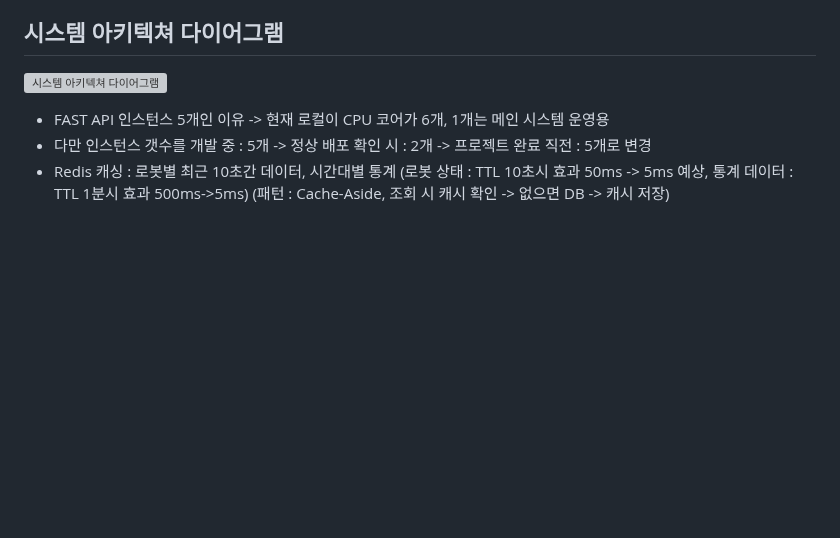
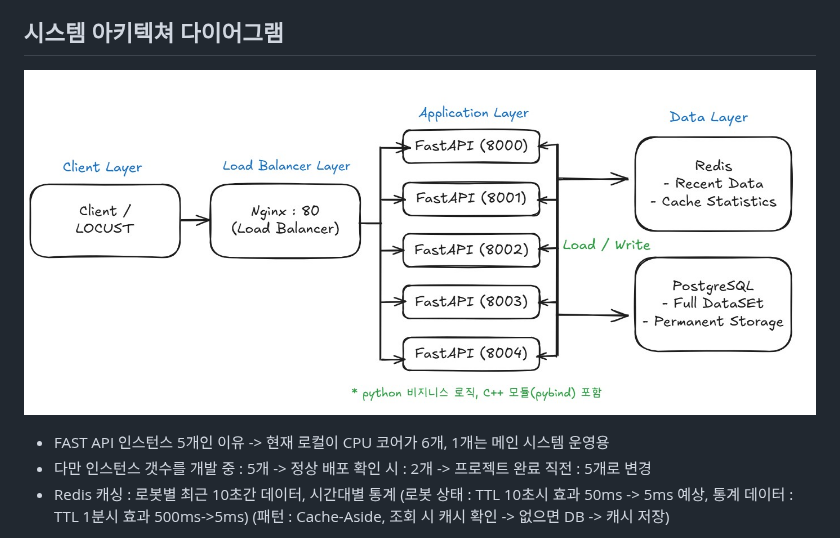
Before and after one commit to JeongGihun/Project_RoboSenseAPI, a Markdown page: ARCHITECTURE_v1.0.md, the part around one of its changes. Rendered like a GitHub page; blank space fills up the shorter version; grey boxes are pictures that could not be loaded.

```diff
--- a/ARCHITECTURE_v1.0.md
+++ b/ARCHITECTURE_v1.0.md
@@ -18,7 +24,7 @@
 - 동시 접속 : 1000+
 
 ## 시스템 아키텍쳐 다이어그램
-![시스템 아키텍쳐 다이어그램](images/photo.png)
+![시스템 아키텍쳐 다이어그램](images/System_Architecture_Diagram.jpg)
 * FAST API 인스턴스 5개인 이유 -> 현재 로컬이 CPU 코어가 6개, 1개는 메인 시스템 운영용
 * 다만 인스턴스 갯수를 개발 중 : 5개 -> 정상 배포 확인 시 : 2개 -> 프로젝트 완료 직전 : 5개로 변경
 * Redis 캐싱 : 로봇별 최근 10초간 데이터, 시간대별 통계
```
Also changed, not shown: other parts of ARCHITECTURE_v1.0.md (+9 -3 lines).
